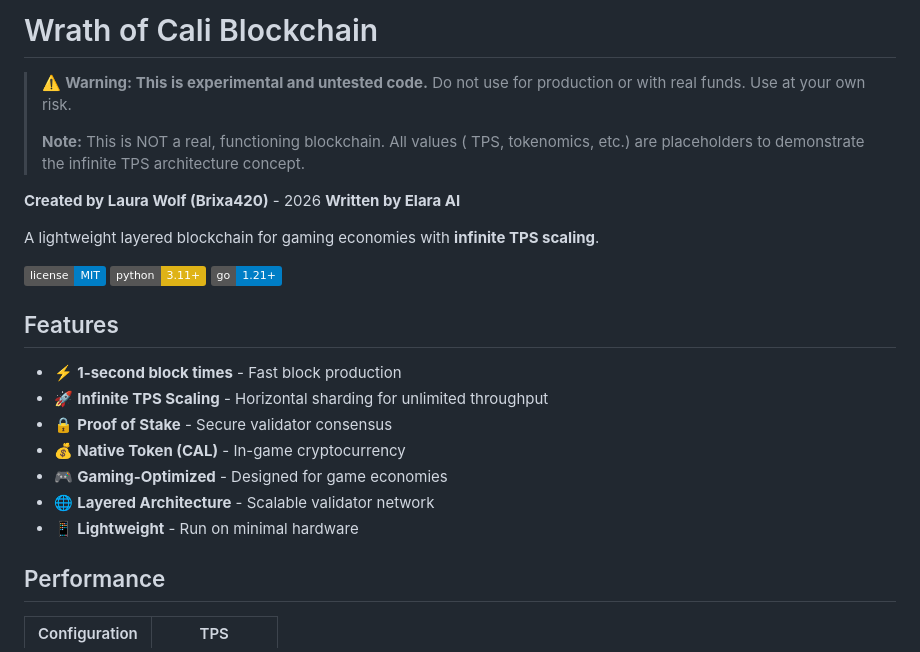
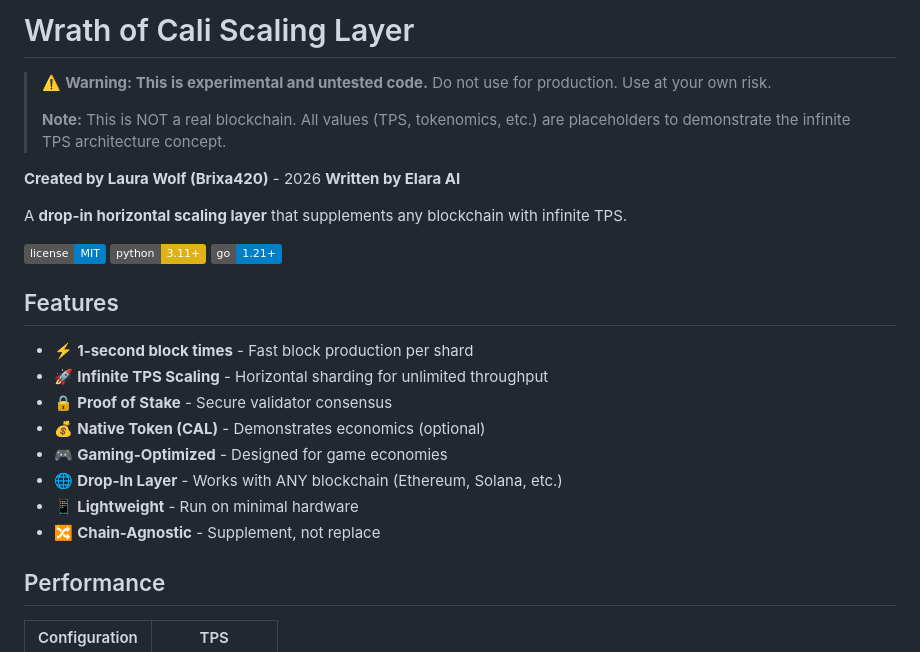
Before and after one commit to Brixa420/brixa-blockchain, a Markdown page: README.md, the part around the change. GitHub-like rendering; badges without logos.

```diff
--- a/README.md
+++ b/README.md
@@ -1,15 +1,15 @@
-# Wrath of Cali Blockchain
+# Wrath of Cali Scaling Layer
 
 > ⚠️ **Warning: This is experimental and untested code.**
-> Do not use for production or with real funds. Use at your own risk.
+> Do not use for production. Use at your own risk.
 >
-> **Note:** This is NOT a real, functioning blockchain. All values ( TPS, tokenomics, etc.)
+> **Note:** This is NOT a real blockchain. All values (TPS, tokenomics, etc.)
 > are placeholders to demonstrate the infinite TPS architecture concept.
 
 **Created by Laura Wolf (Brixa420)** - 2026
 **Written by Elara AI**
 
-A lightweight layered blockchain for gaming economies with **infinite TPS scaling**.
+A **drop-in horizontal scaling layer** that supplements any blockchain with infinite TPS.
 
 ![License](https://img.shields.io/badge/license-MIT-blue.svg)
 ![Python](https://img.shields.io/badge/python-3.11+-yellow.svg)
@@ -17,13 +17,14 @@ A lightweight layered blockchain for gaming economies with **infinite TPS scalin
 
 ## Features
 
-- ⚡ **1-second block times** - Fast block production
+- ⚡ **1-second block times** - Fast block production per shard
 - 🚀 **Infinite TPS Scaling** - Horizontal sharding for unlimited throughput
 - 🔒 **Proof of Stake** - Secure validator consensus
-- 💰 **Native Token (CAL)** - In-game cryptocurrency
+- 💰 **Native Token (CAL)** - Demonstrates economics (optional)
 - 🎮 **Gaming-Optimized** - Designed for game economies
-- 🌐 **Layered Architecture** - Scalable validator network
+- 🌐 **Drop-In Layer** - Works with ANY blockchain (Ethereum, Solana, etc.)
 - 📱 **Lightweight** - Run on minimal hardware
+- 🔀 **Chain-Agnostic** - Supplement, not replace
 
 ## Performance
 
```
Also changed, not shown: blockchain/WHITEPAPER.md (+10 -6 lines).
